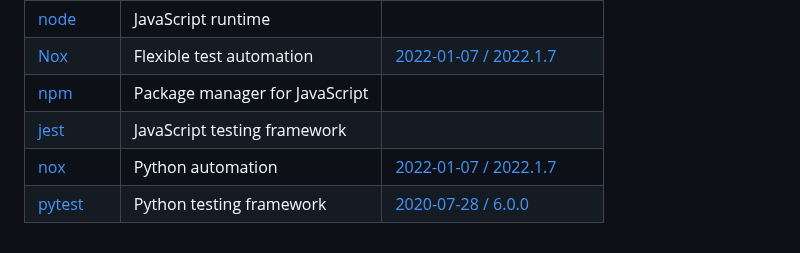
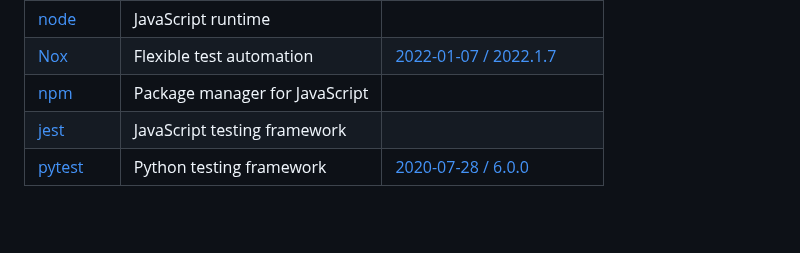
Before and after one commit to donatj/force-color.org, a Markdown page: index.md, the part around the change. Rendered like a GitHub page; blank space fills up the shorter version.

Commit message:
Remove duplicate Nox

```diff
--- a/index.md
+++ b/index.md
@@ -68,5 +68,4 @@ Many software programs already use `--color` or `-c` to enable color output. Thi
 | [Nox](https://github.com/wntrblm/nox) | Flexible test automation | [2022-01-07 / 2022.1.7](https://github.com/wntrblm/nox/releases/tag/2022.1.7) |
 | [npm](https://www.npmjs.com/npm) | Package manager for JavaScript | |
 | [jest](https://jestjs.io/jest) | JavaScript testing framework | |
-| [nox](https://nox.thea.codes) | Python automation | [2022-01-07 / 2022.1.7](https://github.com/wntrblm/nox/releases/tag/2022.1.7) |
 | [pytest](https://docs.pytest.org) | Python testing framework | [2020-07-28 / 6.0.0](https://github.com/pytest-dev/pytest/releases/tag/6.0.0) |
```
